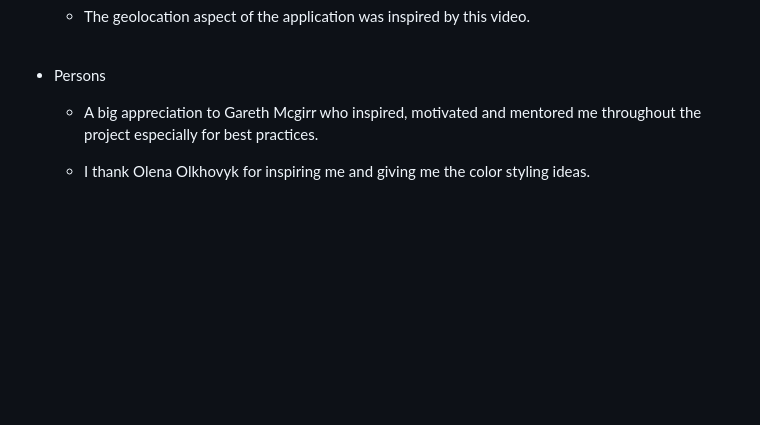
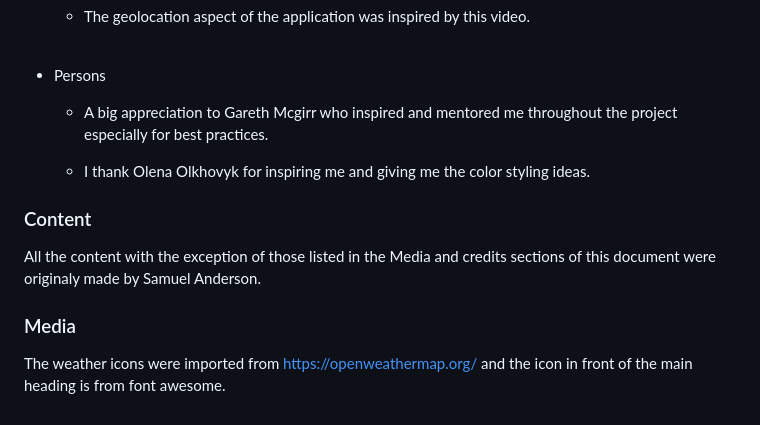
Before and after one commit to samuelandersoncodes/check-weather, a Markdown page: README.md, the part around the change. Drawn GitHub-style; blank space fills up the shorter version.

Commit message:
docs: Add content and media sections to readme

```diff
--- a/README.md
+++ b/README.md
@@ -340,6 +340,14 @@ This is the live link ; https://samuelandersoncodes.github.io/check-weather/
 <br><br>
 
 * Persons
-    * A big appreciation to Gareth Mcgirr who inspired, motivated and mentored me throughout the project especially for best practices.
+    * A big appreciation to Gareth Mcgirr who inspired and mentored me throughout the project especially for best practices.
 
     * I thank Olena Olkhovyk for inspiring me and giving me the color styling ideas.
+
+### Content
+
+All the content with the exception of those listed in the Media and credits sections of this document were originaly made by Samuel Anderson.
+
+### Media
+
+The weather icons were imported from https://openweathermap.org/ and the icon in front of the main heading is from font awesome.
```
